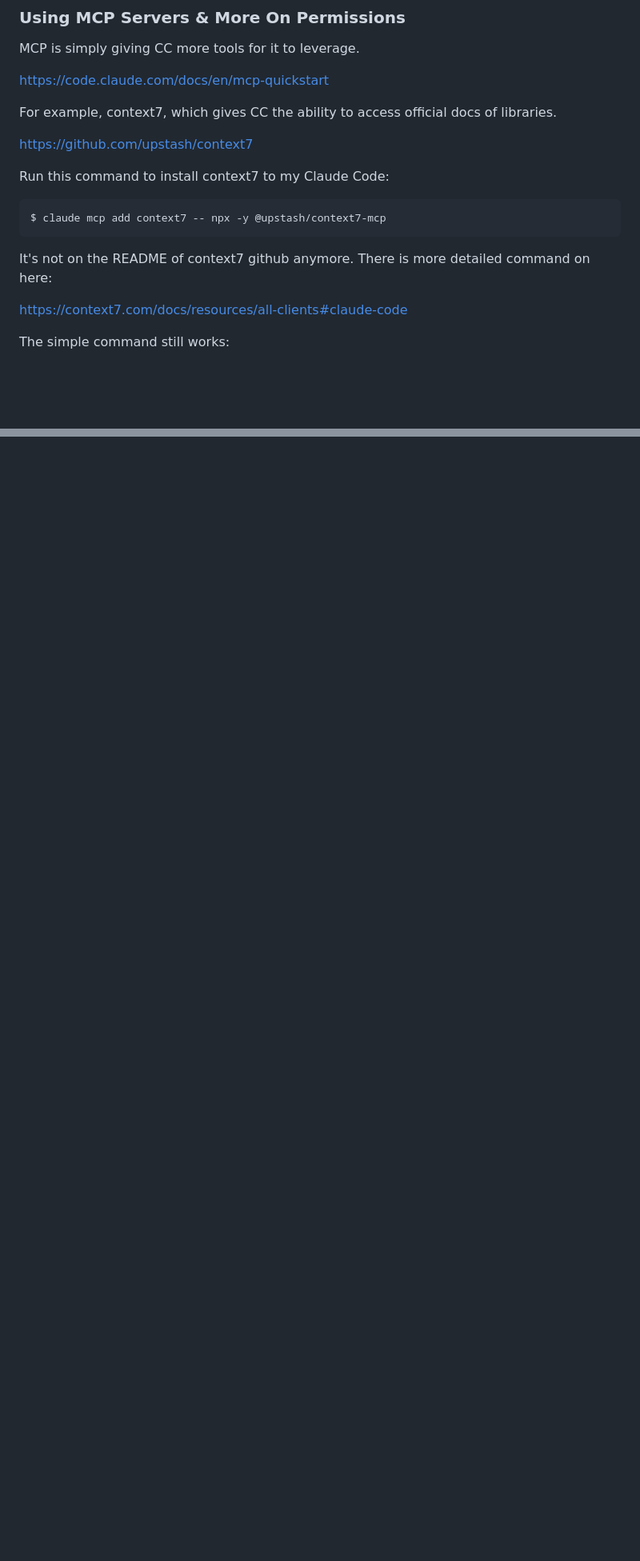
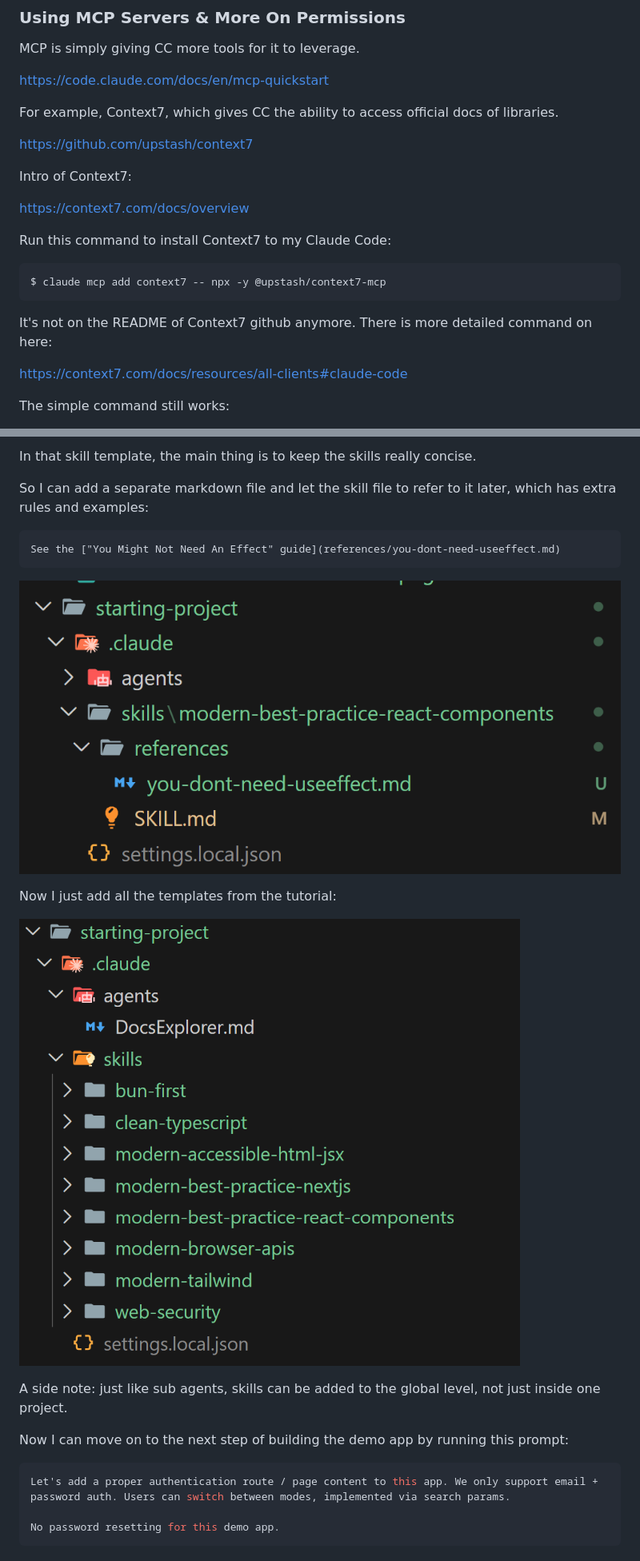
Before and after one commit to ting11222001/Claude-Code-The-Practical-Guide, a Markdown page: NOTES.md, 2 parts joined by grey strips. Shown at 80% size. GitHub-like rendering; pictures changed too: demo/Screenshot 2026-11-28 141251.png (added), demo/Screenshot 2026-11-28 141419.png (added); blank space fills up the shorter version.

Commit message:
doc: Adding Custom Skills Part 2

````diff
--- a/NOTES.md
+++ b/NOTES.md
@@ -1011,17 +1011,21 @@ MCP is simply giving CC more tools for it to leverage.
 
 https://code.claude.com/docs/en/mcp-quickstart
 
-For example, context7, which gives CC the ability to access official docs of libraries.
+For example, Context7, which gives CC the ability to access official docs of libraries.
 
 https://github.com/upstash/context7
 
-Run this command to install context7 to my Claude Code:
+Intro of Context7:
+
+https://context7.com/docs/overview
+
+Run this command to install Context7 to my Claude Code:
 
 ```bash
 $ claude mcp add context7 -- npx -y @upstash/context7-mcp
 ```
 
-It's not on the README of context7 github anymore. There is more detailed command on here:
+It's not on the README of Context7 github anymore. There is more detailed command on here:
 
 https://context7.com/docs/resources/all-clients#claude-code
 
@@ -1762,0 +1782,23 @@ So this `modern-best-practice-react-components` skill should be discovered by CC
+In that skill template, the main thing is to keep the skills really concise.
+
+So I can add a separate markdown file and let the skill file to refer to it later, which has extra rules and examples:
+
+```
+See the ["You Might Not Need An Effect" guide](references/you-dont-need-useeffect.md)
+```
+
+![Pic34](/demo/Screenshot%202026-11-28%20141251.png)
+
+Now I just add all the templates from the tutorial:
+
+![Pic35](/demo/Screenshot%202026-11-28%20141419.png)
+
+A side note: just like sub agents, skills can be added to the global level, not just inside one project.
+
+Now I can move on to the next step of building the demo app by running this prompt:
+
+```bash
+Let's add a proper authentication route / page content to this app. We only support email + password auth. Users can switch between modes, implemented via search params.
+
+No password resetting for this demo app.
+```
````
Also changed, not shown: other parts of NOTES.md (+18 -3 lines), demo/Screenshot 2026-11-28 135943.png (added), demo/Screenshot 2026-11-28 140045.png (added), 9 other files.
